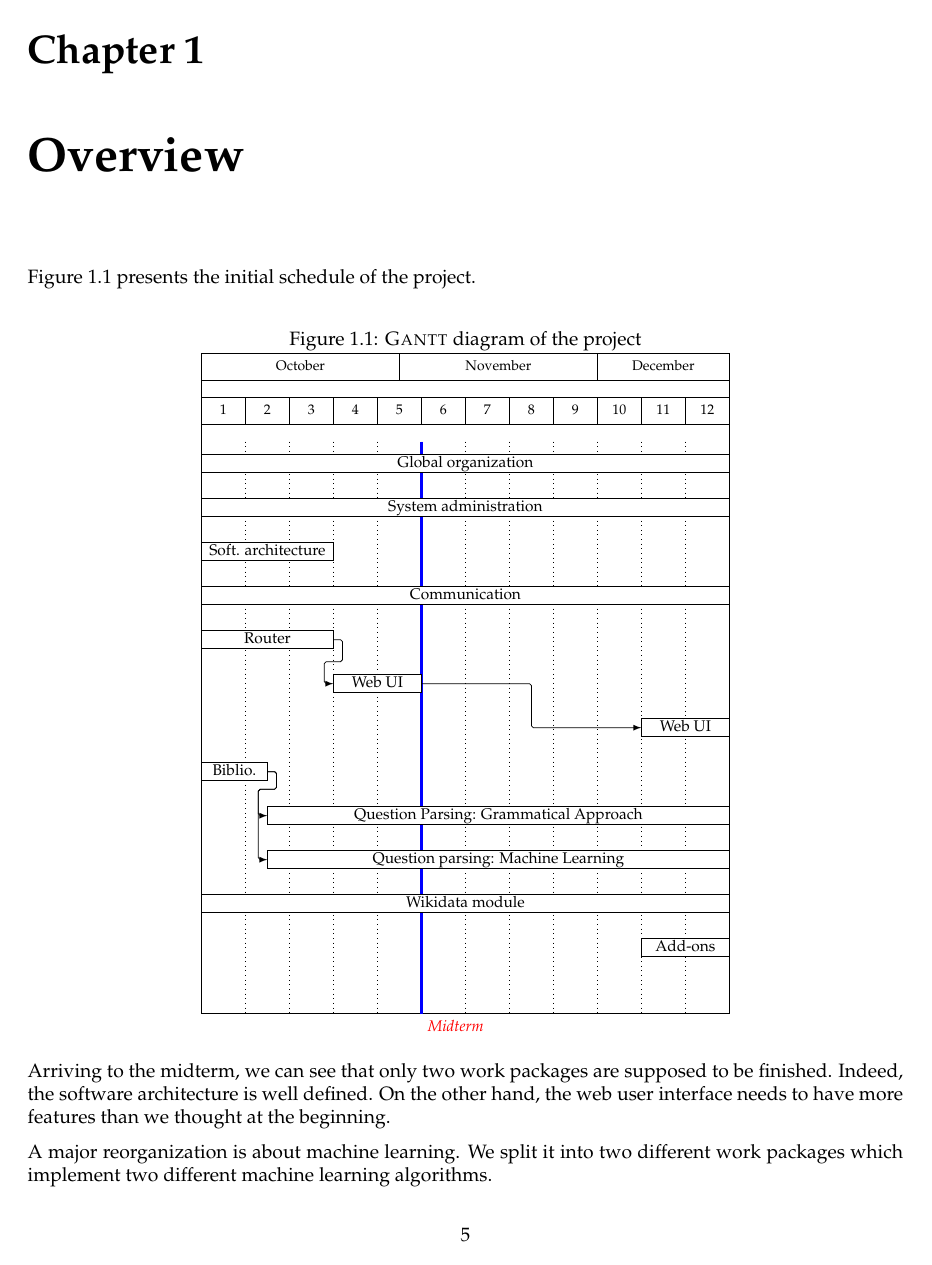
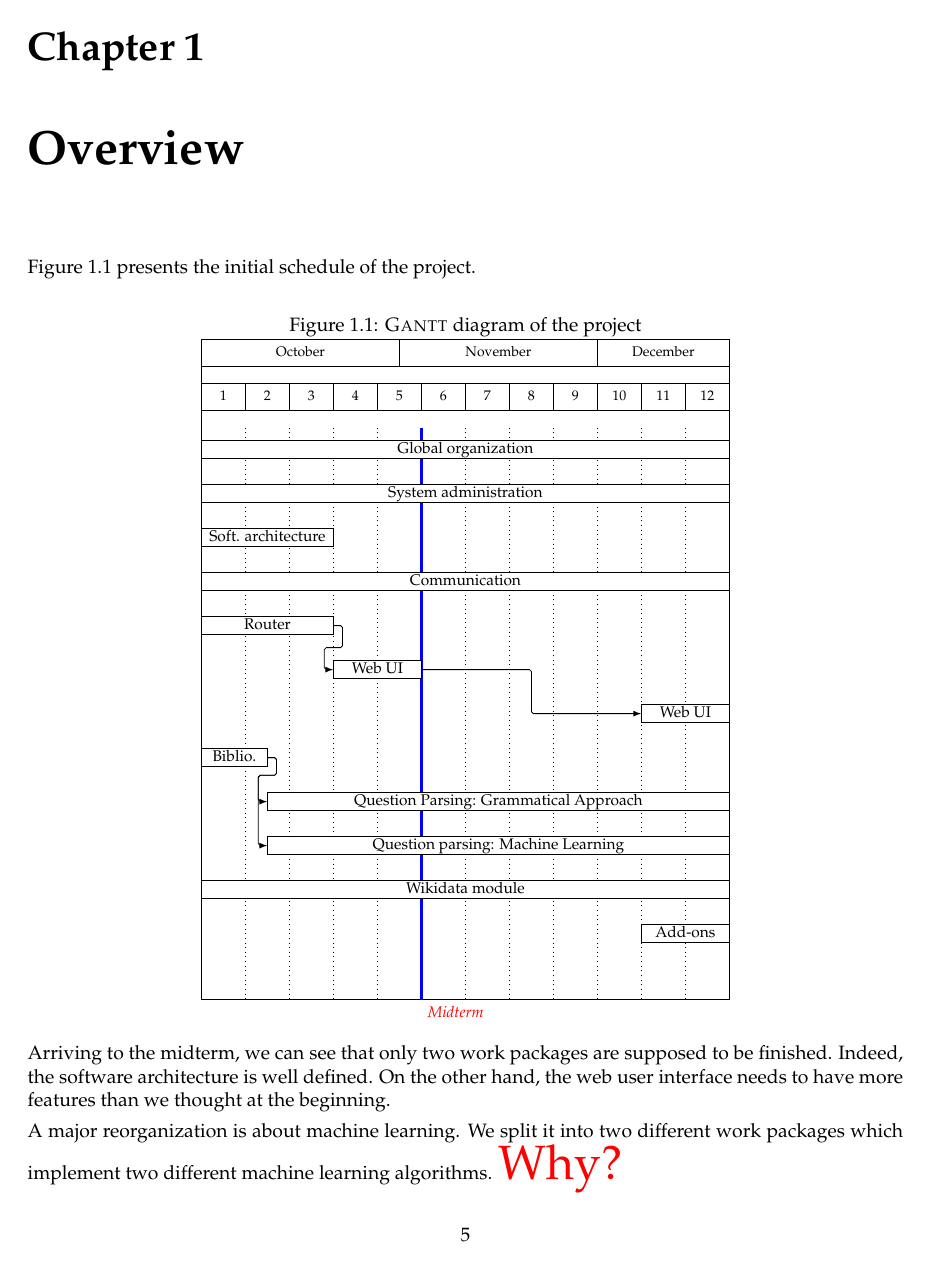
Before and after one commit to ProjetPP/Papers, a LaTeX thesis (FinalReport/main.tex, which reads macros.tex): page 6 of 59. Compiled offline with pdfLaTeX.

Commit message:
Show todo's.

```diff
--- a/macros.tex
+++ b/macros.tex
@@ -3,8 +3,8 @@
 \newcommand{\CoreNLP}{\emph{CoreNLP}\xspace}
 \newcommand{\corenlp}{\emph{CoreNLP}\xspace}
 
-\newcommand{\todo}[1]{\Large\textcolor{red}{#1}\normalsize}
-\renewcommand{\todo}[1]{} % comment to display todo, uncomment to hide them
+\newcommand{\todo}[1]{\Huge\textcolor{red}{#1}\normalsize}
+%\renewcommand{\todo}[1]{} % comment to display todo, uncomment to hide them
 
 \newcommand{\first}{\texttt{First}}
 \newcommand{\last}{\texttt{Last}}
```
Also changed, not shown: FinalReport/questionParsing-ML-standalone.tex (+1 -1 lines).
